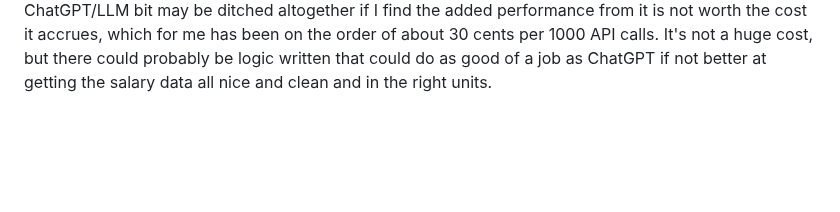
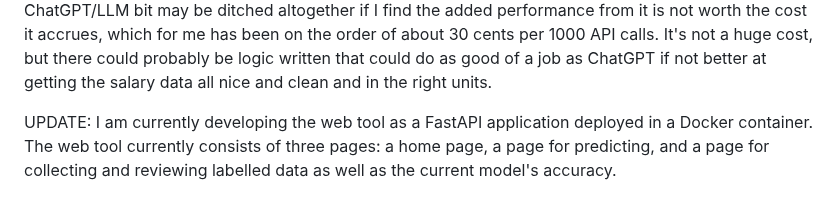
Before and after one commit to liamtabrams/LIRecommend, a Markdown page: README.md, the part around the change. Drawn GitHub-style; blank space fills up the shorter version.

```diff
--- a/README.md
+++ b/README.md
@@ -22,3 +22,5 @@ The following were some initial goals or visions behind this project:
 - -  4. Now we create a dataframe and iterate over the JSON files to keep appending data into the dataframe, one row for each JSON file. The dataframe will have a combination of numbers, lists, and NaN within it. The nature of the data in the different columns varies.
 
 Now all of the above has been accomplished. Our goal right now is to train a model, but not before the data is further processed and we have defined our full feature engineering pipeline. See 'misc.txt' in the discussion folder about my thought process and findings when it came to experimenting with different feature engineering approaches and models. UPDATE: although it was heavily considered and experimented with in the feature engineering step as placeholder LLM, as of right now the only role ChatGPT is playing on the server side is extracting the salary info from the job posting and converting it to the desired format before appending a row to the user's labelled dataset. This isn't trivial however the ChatGPT/LLM bit may be ditched altogether if I find the added performance from it is not worth the cost it accrues, which for me has been on the order of about 30 cents per 1000 API calls. It's not a huge cost, but there could probably be logic written that could do as good of a job as ChatGPT if not better at getting the salary data all nice and clean and in the right units.
+
+UPDATE: I am currently developing the web tool as a FastAPI application deployed in a Docker container. The web tool currently consists of three pages: a home page, a page for predicting, and a page for collecting and reviewing labelled data as well as the current model's accuracy.
```
